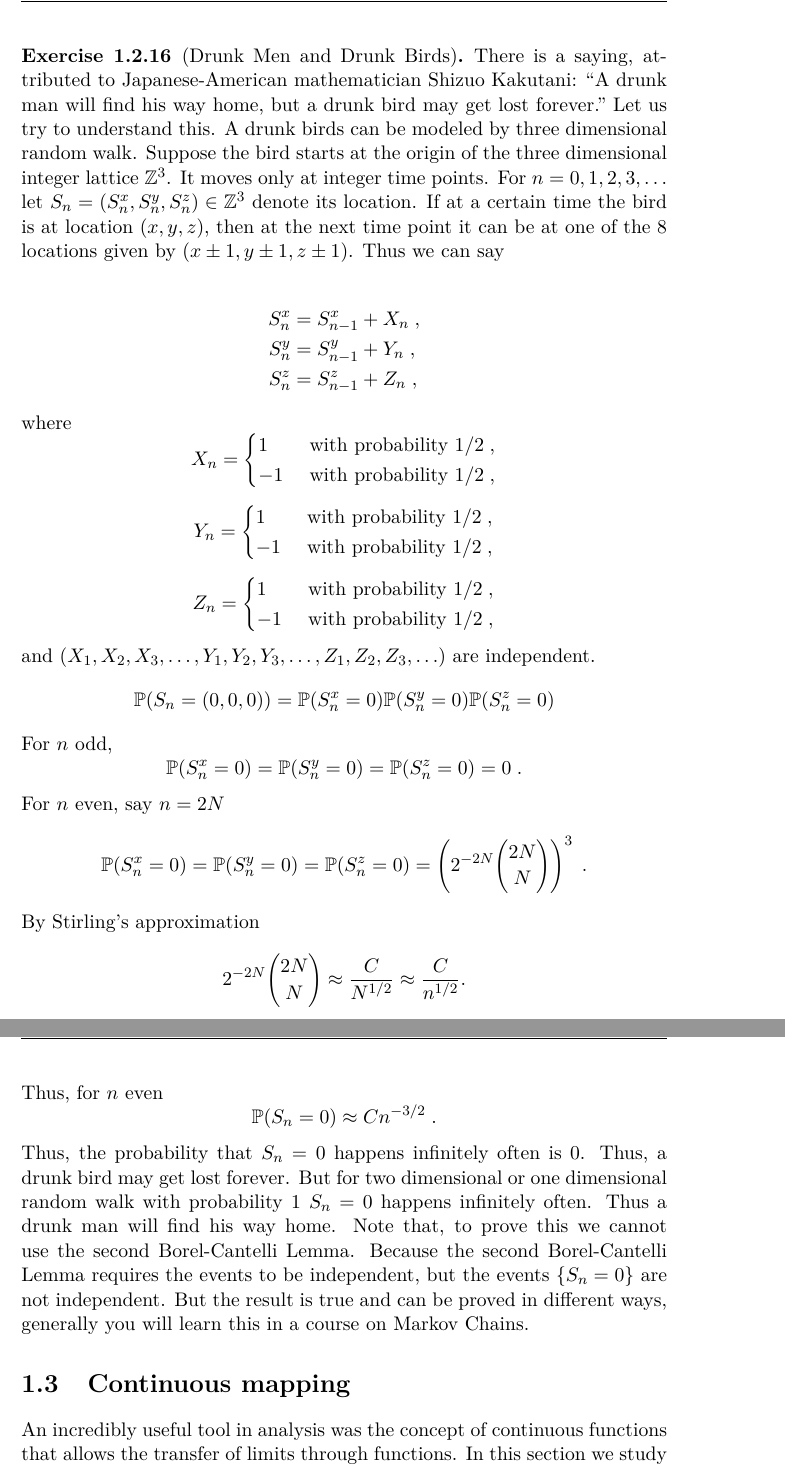
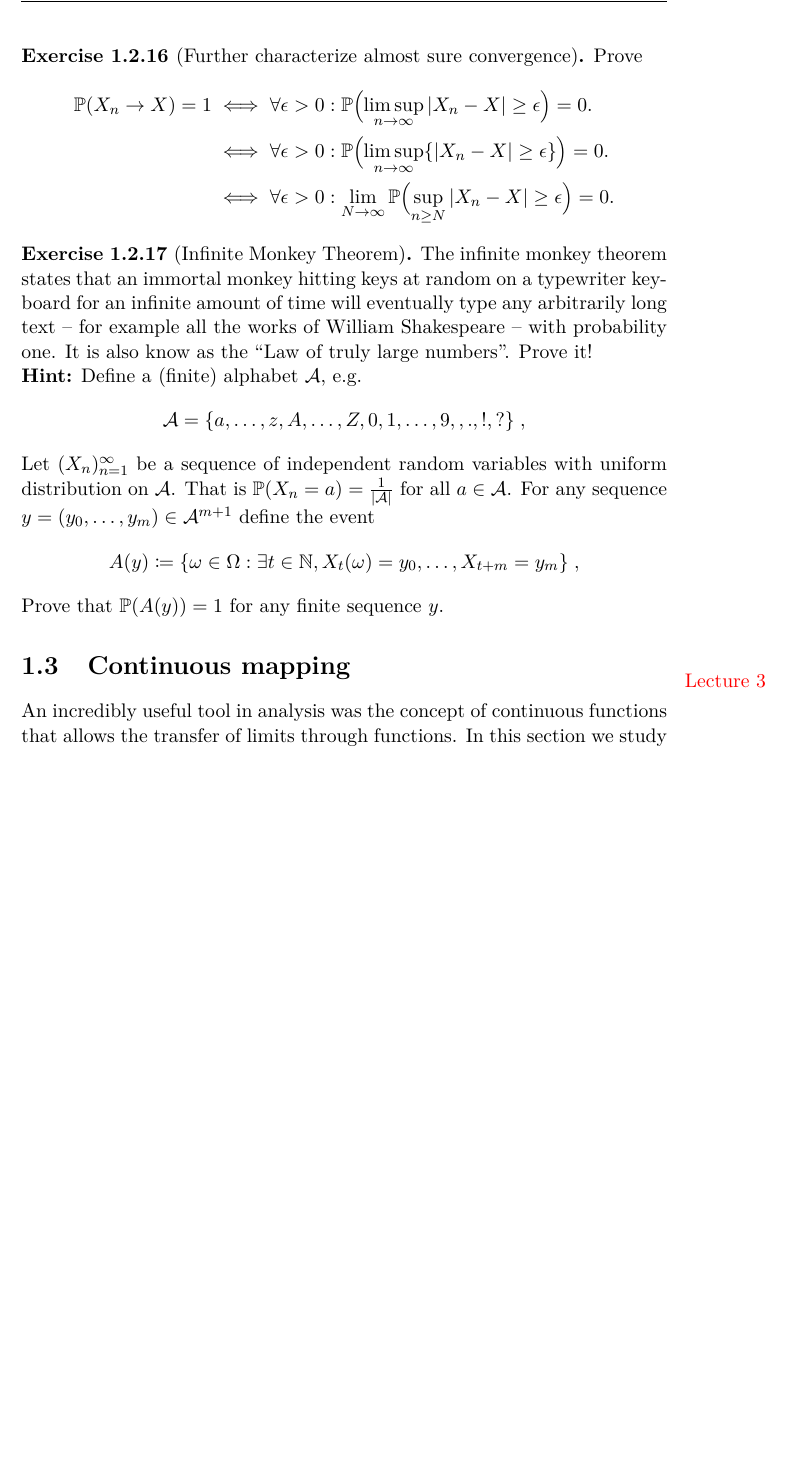
Before and after one commit to FelixBenning/Complements-prob-stat, a LaTeX thesis (Course Notes.tex, which reads macros.tex, sections/convergence.tex): two parts of pages 19 and 20 of 49 before the commit and part of page 19 of 49 after it, the two joined at a grey line, cut at the place of the change, the shorter picture padded with empty space. Compiled offline with pdfLaTeX.

Commit message:
add exercises

```diff
--- a/macros.tex
+++ b/macros.tex
@@ -46,6 +46,9 @@
 \newcommand*{\integer}{\mathbb{Z}}
 \newcommand*{\complex}{\mathbb{C}}
 \newcommand*{\rational}{\mathbb{Q}}
+
+
+\newcommand*{\alphabet}{\mathcal{A}}
 
 % Topology
 \newcommand*{\closure}[1]{\overline{#1}}
--- a/sections/convergence.tex
+++ b/sections/convergence.tex
@@ -1216,80 +1219,116 @@ X| \ge \epsilon}\) does not only converge to zero but is also summable.
     Analogous results hold for decreasing sets with the infimum.
 \end{exercise}
 
-\begin{exercise}[Drunk Men and Drunk Birds]
-
-There is a saying, attributed to  Japanese-American mathematician Shizuo
-Kakutani: ``A drunk man will find his way home, but a drunk bird may get lost
-forever." Let us try to understand this. A drunk birds can be modeled by three
-dimensional random walk. Suppose the bird starts at the origin of the three
-dimensional integer lattice $\integer^3$. It moves only at integer time points. For
-$n=0,1,2,3,\ldots$ let $S_n=(S_n^x,S_n^y,S_n^z)\in\integer^3$ denote its location.
-If at a certain time the bird is at location $(x,y,z)$, then at the next time
-point it can be at one of the $8$ locations given by $(x\pm 1,y\pm 1,z\pm 1)$.
-Thus we can say
-
-\begin{align*}
-S_n^x ={} & S_{n-1}^x + X_n\;,\\
-S_n^y ={} & S_{n-1}^y + Y_n\;,\\
-S_n^z ={} & S_{n-1}^z + Z_n\;,
-\end{align*}
-where
-\[
-X_n = \begin{cases}
-1 & \mbox{ with probability } 1/2\;,\\
--1 & \mbox{ with probability } 1/2\;,
-\end{cases}
-\]
-\[
-Y_n = \begin{cases}
-1 & \mbox{ with probability } 1/2\;,\\
--1 & \mbox{ with probability } 1/2\;,
-\end{cases}
-\]
-\[
-Z_n = \begin{cases}
-1 & \mbox{ with probability } 1/2\;,\\
--1 & \mbox{ with probability } 1/2\;,
-\end{cases}
-\]
-and $(X_1,X_2,X_3,\ldots,Y_1,Y_2,Y_3,\ldots,Z_1,Z_2,Z_3,\ldots)$ are independent.
-\[
-\Prob*{S_n=(0,0,0)}
-= \Prob*{S_n^x=0}\Prob*{S_n^y=0}\Prob*{S_n^z=0}
-\]
-For $n$ odd,
-\[
-\Prob*{S_n^x=0}=
-\Prob*{S_n^y=0}=
-\Prob*{S_n^z=0}=0\;.
-\]
-For $n$ even, say $n=2N$
-\[
-\Prob*{S_n^x=0}=
-\Prob*{S_n^y=0}=
-\Prob*{S_n^z=0}=\left(2^{-2N}\binom{2N}{N}\right)^3\;.
-\]
-By Stirling's approximation
-\[
-2^{-2N}\binom{2N}{N} \approx \frac{C}{N^{1/2}}
-\approx \frac{C}{n^{1/2}}.
-\]
-Thus, for $n$ even
-\[
-\Prob*{S_n=0} \approx C n^{-3/2}\;.
-\]
-Thus, the probability that $S_n=0$ happens infinitely often is $0$. Thus, a
-drunk bird may get lost forever. But for two dimensional or one dimensional
-random walk with probability $1$ $S_n=0$ happens infinitely often. Thus a drunk
-man will find his way home. Note that, to prove this we cannot use the second
-Borel-Cantelli Lemma. Because the second Borel-Cantelli Lemma requires the
-events to be independent, but the events $\{S_n=0\}$ are not independent. But
-the result is true and can be proved in different ways, generally you will learn
-this in a course on Markov Chains.
-
-\end{exercise}
-
-\section{Continuous mapping}
+\begin{exercise}[Further characterize almost sure convergence]
+    Prove
+    \[
+    \begin{aligned}
+        \Prob{X_n \to X} =1
+        &\iff \forall \epsilon >0 :  \Prob[\Big]{\limsup_{n \to \infty} |X_n - X| \ge \epsilon} = 0.
+        \\
+        &\iff \forall \epsilon >0 :  \Prob[\Big]{\limsup_{n \to \infty} \Set{|X_n - X| \ge \epsilon}} = 0.
+        \\
+        &\iff \forall \epsilon >0 : \lim_{N\to \infty} \Prob[\Big]{\sup_{n \ge N} |X_n - X| \ge \epsilon} = 0.
+    \end{aligned}
+    \]
+\end{exercise}
+
+\begin{exercise}[Infinite Monkey Theorem]
+    The infinite monkey theorem states that an immortal monkey hitting keys at
+    random on a typewriter keyboard for an infinite amount of time will
+    eventually type any arbitrarily long text -- for example all the
+    works of William Shakespeare -- with probability one.  It is also know as
+    the ``Law of truly large numbers''.
+    Prove it!
+
+    \noindent\textbf{Hint:} Define a (finite) alphabet \(\alphabet\), e.g.\
+    \[
+        \alphabet = \Set{a,\dots, z, A, \dots, Z, 0,1,\dots,9, ,.,!,?}\;,
+    \]
+    Let \((X_n)_{n=1}^\infty\) be a sequence of independent random variables
+    with uniform distribution on \(\alphabet\). That is \(\Prob{X_n = a} =
+    \frac1{|\alphabet|}\) for all \(a\in \alphabet\).
+    For any sequence \(y=(y_0, \dots, y_m) \in \alphabet^{m+1}\) define the event
+    \[
+        A(y) \coloneq \Set{\omega \in \Omega : \exists t \in \nat , X_t(\omega) = y_0, \dots, X_{t+m} = y_m}\;,
+    \]
+    Prove that \(\Prob{A(y)} = 1\) for any finite sequence \(y\).
+\end{exercise}
+
+% \begin{exercise}[Drunk Men and Drunk Birds]
+
+% There is a saying, attributed to  Japanese-American mathematician Shizuo
+% Kakutani: ``A drunk man will find his way home, but a drunk bird may get lost
+% forever." Let us try to understand this. A drunk birds can be modeled by three
+% dimensional random walk. Suppose the bird starts at the origin of the three
+% dimensional integer lattice $\integer^3$. It moves only at integer time points. For
+% $n=0,1,2,3,\ldots$ let $S_n=(S_n^x,S_n^y,S_n^z)\in\integer^3$ denote its location.
+% If at a certain time the bird is at location $(x,y,z)$, then at the next time
+% point it can be at one of the $8$ locations given by $(x\pm 1,y\pm 1,z\pm 1)$.
+% Thus we can say
+
+% \begin{align*}
+% S_n^x ={} & S_{n-1}^x + X_n\;,\\
+% S_n^y ={} & S_{n-1}^y + Y_n\;,\\
+% S_n^z ={} & S_{n-1}^z + Z_n\;,
+% \end{align*}
+% where
+% \[
+% X_n = \begin{cases}
+% 1 & \mbox{ with probability } 1/2\;,\\
+% -1 & \mbox{ with probability } 1/2\;,
+% \end{cases}
+% \]
+% \[
+% Y_n = \begin{cases}
+% 1 & \mbox{ with probability } 1/2\;,\\
+% -1 & \mbox{ with probability } 1/2\;,
+% \end{cases}
+% \]
+% \[
+% Z_n = \begin{cases}
+% 1 & \mbox{ with probability } 1/2\;,\\
+% -1 & \mbox{ with probability } 1/2\;,
+% \end{cases}
+% \]
+% and $(X_1,X_2,X_3,\ldots,Y_1,Y_2,Y_3,\ldots,Z_1,Z_2,Z_3,\ldots)$ are independent.
+% \[
+% \Prob*{S_n=(0,0,0)}
+% = \Prob*{S_n^x=0}\Prob*{S_n^y=0}\Prob*{S_n^z=0}
+% \]
+% For $n$ odd,
+% \[
+% \Prob*{S_n^x=0}=
+% \Prob*{S_n^y=0}=
+% \Prob*{S_n^z=0}=0\;.
+% \]
+% For $n$ even, say $n=2N$
+% \[
+% \Prob*{S_n^x=0}=
+% \Prob*{S_n^y=0}=
+% \Prob*{S_n^z=0}=\left(2^{-2N}\binom{2N}{N}\right)^3\;.
+% \]
+% By Stirling's approximation
+% \[
+% 2^{-2N}\binom{2N}{N} \approx \frac{C}{N^{1/2}}
+% \approx \frac{C}{n^{1/2}}.
+% \]
+% Thus, for $n$ even
+% \[
+% \Prob*{S_n=0} \approx C n^{-3/2}\;.
+% \]
+% Thus, the probability that $S_n=0$ happens infinitely often is $0$. Thus, a
+% drunk bird may get lost forever. But for two dimensional or one dimensional
+% random walk with probability $1$ $S_n=0$ happens infinitely often. Thus a drunk
+% man will find his way home. Note that, to prove this we cannot use the second
+% Borel-Cantelli Lemma. Because the second Borel-Cantelli Lemma requires the
+% events to be independent, but the events $\{S_n=0\}$ are not independent. But
+% the result is true and can be proved in different ways, generally you will learn
+% this in a course on Markov Chains.
+
+% \end{exercise}
+
+\section[Continuous mapping]{Continuous mapping \marginpar{\red{Lecture 3}}}
 
 An incredibly useful tool in analysis was the concept of continuous functions
 that allows the transfer of limits through functions. In this section
```
Also changed, not shown: sections/convergence.tex (25 more changed lines).
